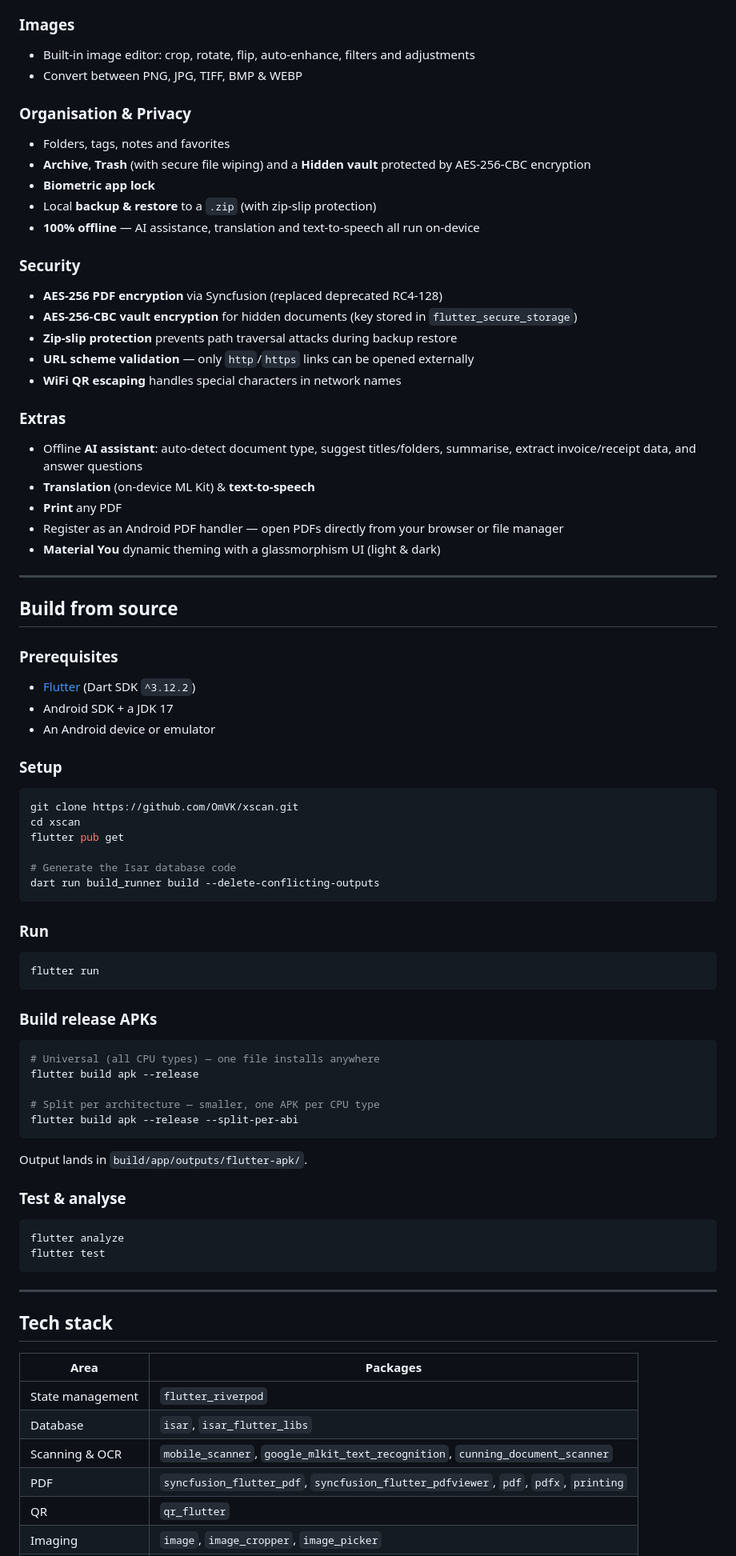
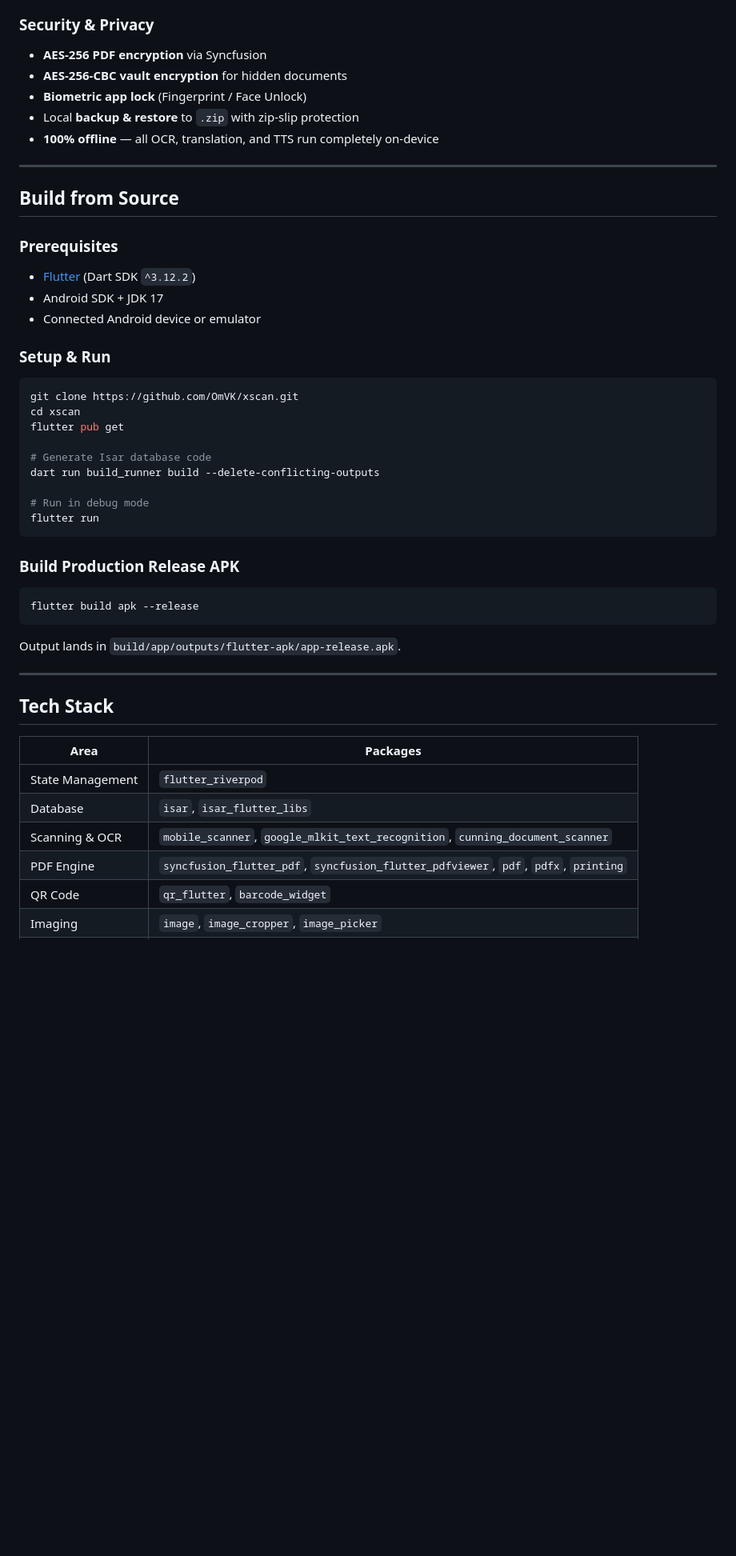
Before and after one commit to OmVK/xscan, a Markdown page: README.md, the part around one of its changes. Shown at 80% size. Drawn GitHub-style; blank space fills up the shorter version.

Commit message:
docs: Update README.md with v1.2.0 features, Executive Glass UI, PDF touch preview, QR scannability, and OCR upgrades

````diff
--- a/README.md
+++ b/README.md
@@ -48,80 +76,50 @@ Grab the latest APK from the [**Releases page**](https://github.com/OmVK/xscan/r
 - Convert **images → PDF**, **PDF → images**, and **PDF → text**
 - Create **searchable PDFs** from scans
 
-### Images
-- Built-in image editor: crop, rotate, flip, auto-enhance, filters and adjustments
-- Convert between PNG, JPG, TIFF, BMP & WEBP
-
-### Organisation & Privacy
-- Folders, tags, notes and favorites
-- **Archive**, **Trash** (with secure file wiping) and a **Hidden vault** protected by AES-256-CBC encryption
-- **Biometric app lock**
-- Local **backup & restore** to a `.zip` (with zip-slip protection)
-- **100% offline** — AI assistance, translation and text-to-speech all run on-device
-
-### Security
-- **AES-256 PDF encryption** via Syncfusion (replaced deprecated RC4-128)
-- **AES-256-CBC vault encryption** for hidden documents (key stored in `flutter_secure_storage`)
-- **Zip-slip protection** prevents path traversal attacks during backup restore
-- **URL scheme validation** — only `http`/`https` links can be opened externally
-- **WiFi QR escaping** handles special characters in network names
-
-### Extras
-- Offline **AI assistant**: auto-detect document type, suggest titles/folders, summarise, extract invoice/receipt data, and answer questions
-- **Translation** (on-device ML Kit) & **text-to-speech**
-- **Print** any PDF
-- Register as an Android PDF handler — open PDFs directly from your browser or file manager
-- **Material You** dynamic theming with a glassmorphism UI (light & dark)
+### Security & Privacy
+- **AES-256 PDF encryption** via Syncfusion
+- **AES-256-CBC vault encryption** for hidden documents
+- **Biometric app lock** (Fingerprint / Face Unlock)
+- Local **backup & restore** to `.zip` with zip-slip protection
+- **100% offline** — all OCR, translation, and TTS run completely on-device
 
 ---
 
-## Build from source
+## Build from Source
 
 ### Prerequisites
 - [Flutter](https://docs.flutter.dev/get-started/install) (Dart SDK `^3.12.2`)
-- Android SDK + a JDK 17
-- An Android device or emulator
+- Android SDK + JDK 17
+- Connected Android device or emulator
 
-### Setup
+### Setup & Run
 ```bash
 git clone https://github.com/OmVK/xscan.git
 cd xscan
 flutter pub get
 
-# Generate the Isar database code
+# Generate Isar database code
 dart run build_runner build --delete-conflicting-outputs
-```
 
-### Run
-```bash
+# Run in debug mode
 flutter run
 ```
 
-### Build release APKs
+### Build Production Release APK
 ```bash
-# Universal (all CPU types) — one file installs anywhere
 flutter build apk --release
-
-# Split per architecture — smaller, one APK per CPU type
-flutter build apk --release --split-per-abi
 ```
-Output lands in `build/app/outputs/flutter-apk/`.
-
-### Test & analyse
-```bash
-flutter analyze
-flutter test
-```
+Output lands in `build/app/outputs/flutter-apk/app-release.apk`.
 
 ---
 
-## Tech stack
+## Tech Stack
 
 | Area | Packages |
 | --- | --- |
-| State management | `flutter_riverpod` |
+| State Management | `flutter_riverpod` |
 | Database | `isar`, `isar_flutter_libs` |
 | Scanning & OCR | `mobile_scanner`, `google_mlkit_text_recognition`, `cunning_document_scanner` |
-| PDF | `syncfusion_flutter_pdf`, `syncfusion_flutter_pdfviewer`, `pdf`, `pdfx`, `printing` |
-| QR | `qr_flutter` |
+| PDF Engine | `syncfusion_flutter_pdf`, `syncfusion_flutter_pdfviewer`, `pdf`, `pdfx`, `printing` |
+| QR Code | `qr_flutter`, `barcode_widget` |
 | Imaging | `image`, `image_cropper`, `image_picker` |
````
Also changed, not shown: other parts of README.md (+48 -43 lines).
